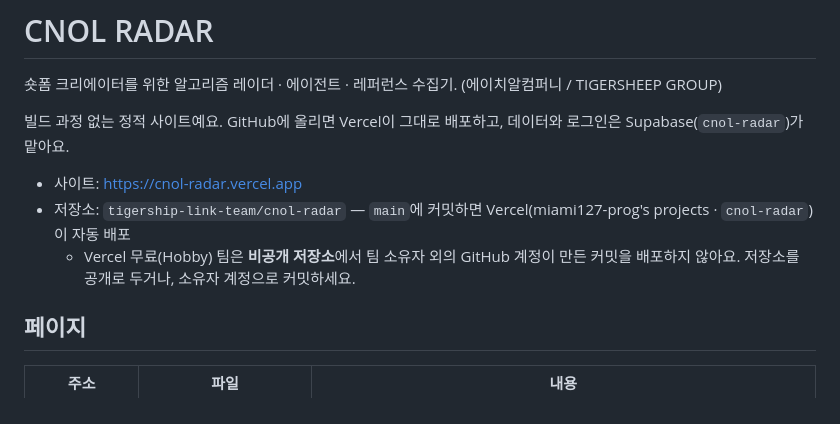
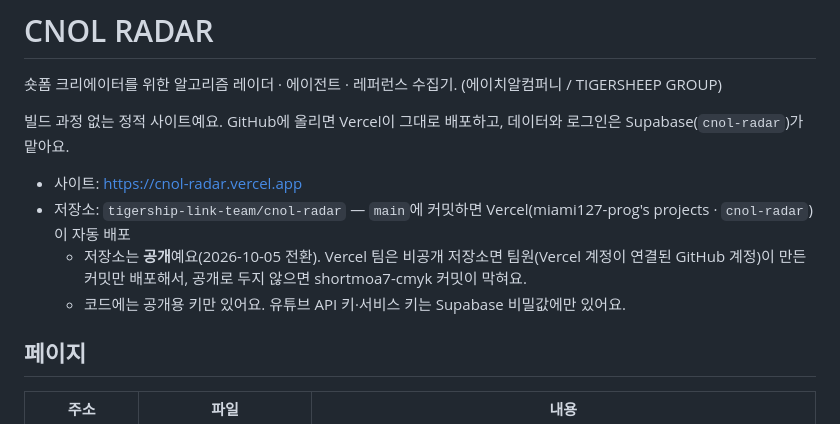
Before and after one commit to tigership-link-team/cnol-radar, a Markdown page: README.md, the part around the change. Drawn GitHub-style.

Commit message:
README: 저장소 공개 전환 메모 (배포 다시 시작)

```diff
--- a/README.md
+++ b/README.md
@@ -6,7 +6,8 @@
 
 - 사이트: https://cnol-radar.vercel.app
 - 저장소: `tigership-link-team/cnol-radar` — `main`에 커밋하면 Vercel(miami127-prog's projects · `cnol-radar`)이 자동 배포
-  - Vercel 무료(Hobby) 팀은 **비공개 저장소**에서 팀 소유자 외의 GitHub 계정이 만든 커밋을 배포하지 않아요. 저장소를 공개로 두거나, 소유자 계정으로 커밋하세요.
+  - 저장소는 **공개**예요(2026-10-05 전환). Vercel 팀은 비공개 저장소면 팀원(Vercel 계정이 연결된 GitHub 계정)이 만든 커밋만 배포해서, 공개로 두지 않으면 shortmoa7-cmyk 커밋이 막혀요.
+  - 코드에는 공개용 키만 있어요. 유튜브 API 키·서비스 키는 Supabase 비밀값에만 있어요.
 
 ## 페이지
 
```
